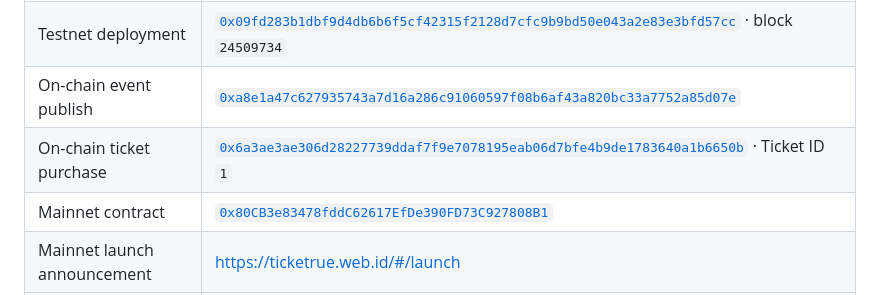
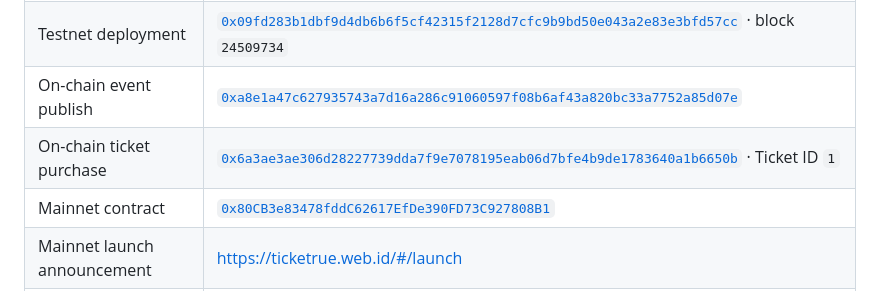
Before and after one commit to NaufalHabibiee/ticketrue, a Markdown page: SUBMISSION_PACK.md, the part around the change. Rendered like a GitHub page.

Commit message:
fix: correct malformed transaction hash in submission pack
Ticket purchase tx hash had an extra character (odd-length hex, invalid).
Verified correct hash via eth_getLogs on testnet contract event log.
Co-Authored-By: Claude Sonnet 5 <noreply@anthropic.com>

```diff
--- a/SUBMISSION_PACK.md
+++ b/SUBMISSION_PACK.md
@@ -13,7 +13,7 @@ Prepared for **Build Week Hackathon Vol.2**. Use this file to copy verified link
 | Testnet contract | [`0x324348D3f63850e77672da7e0E4A9806336eA210`](https://scan.bohr.life/address/0x324348D3f63850e77672da7e0E4A9806336eA210) |
 | Testnet deployment | [`0x09fd283b1dbf9d4db6b6f5cf42315f2128d7cfc9b9bd50e043a2e83e3bfd57cc`](https://scan.bohr.life/tx/0x09fd283b1dbf9d4db6b6f5cf42315f2128d7cfc9b9bd50e043a2e83e3bfd57cc) · block `24509734` |
 | On-chain event publish | [`0xa8e1a47c627935743a7d16a286c91060597f08b6af43a820bc33a7752a85d07e`](https://scan.bohr.life/tx/0xa8e1a47c627935743a7d16a286c91060597f08b6af43a820bc33a7752a85d07e) |
-| On-chain ticket purchase | [`0x6a3ae3ae306d28227739ddaf7f9e7078195eab06d7bfe4b9de1783640a1b6650b`](https://scan.bohr.life/tx/0x6a3ae3ae306d28227739ddaf7f9e7078195eab06d7bfe4b9de1783640a1b6650b) · Ticket ID `1` |
+| On-chain ticket purchase | [`0x6a3ae3ae306d28227739dda7f9e7078195eab06d7bfe4b9de1783640a1b6650b`](https://scan.bohr.life/tx/0x6a3ae3ae306d28227739dda7f9e7078195eab06d7bfe4b9de1783640a1b6650b) · Ticket ID `1` |
 | Mainnet contract | [`0x80CB3e83478fddC62617EfDe390FD73C927808B1`](https://scan.botchain.ai/address/0x80CB3e83478fddC62617EfDe390FD73C927808B1) |
 | Mainnet launch announcement | https://ticketrue.web.id/#/launch |
 | Dedicated Ticketrue X account | `TBD` |
```
